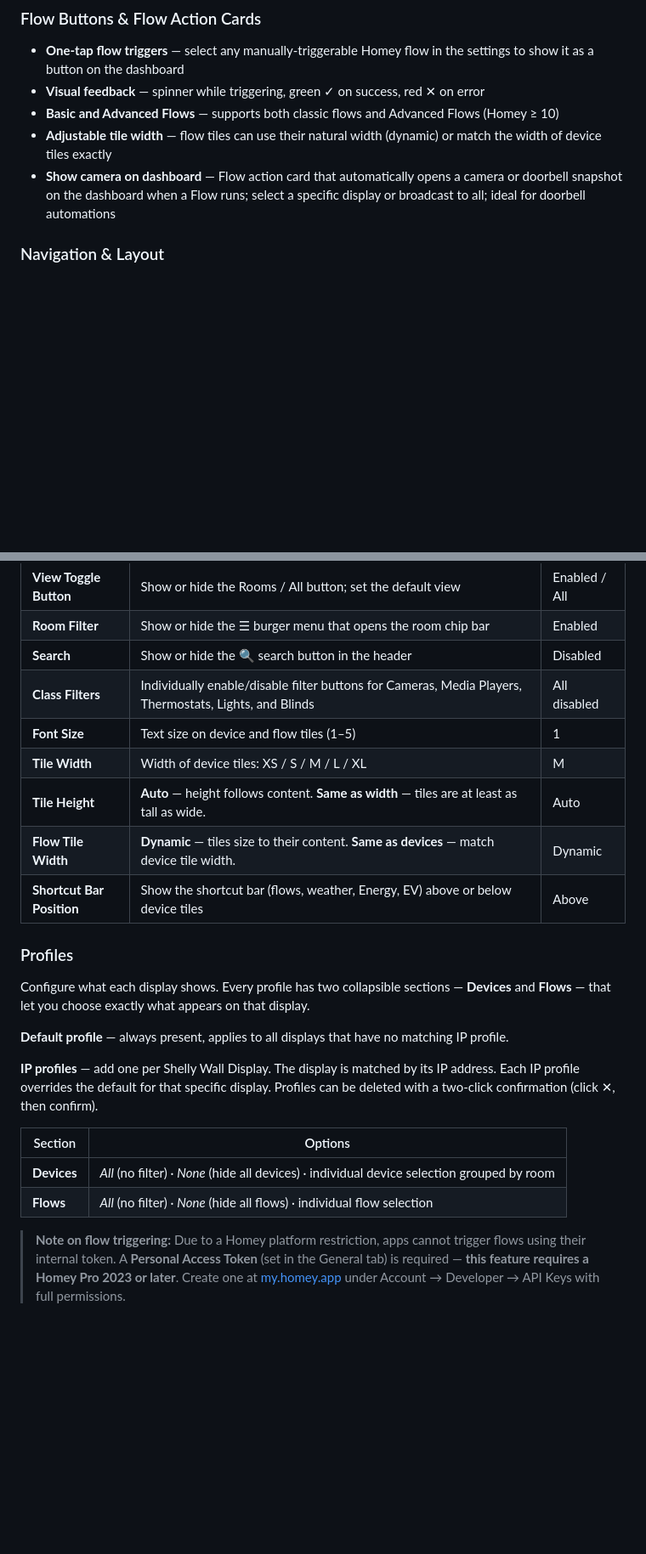
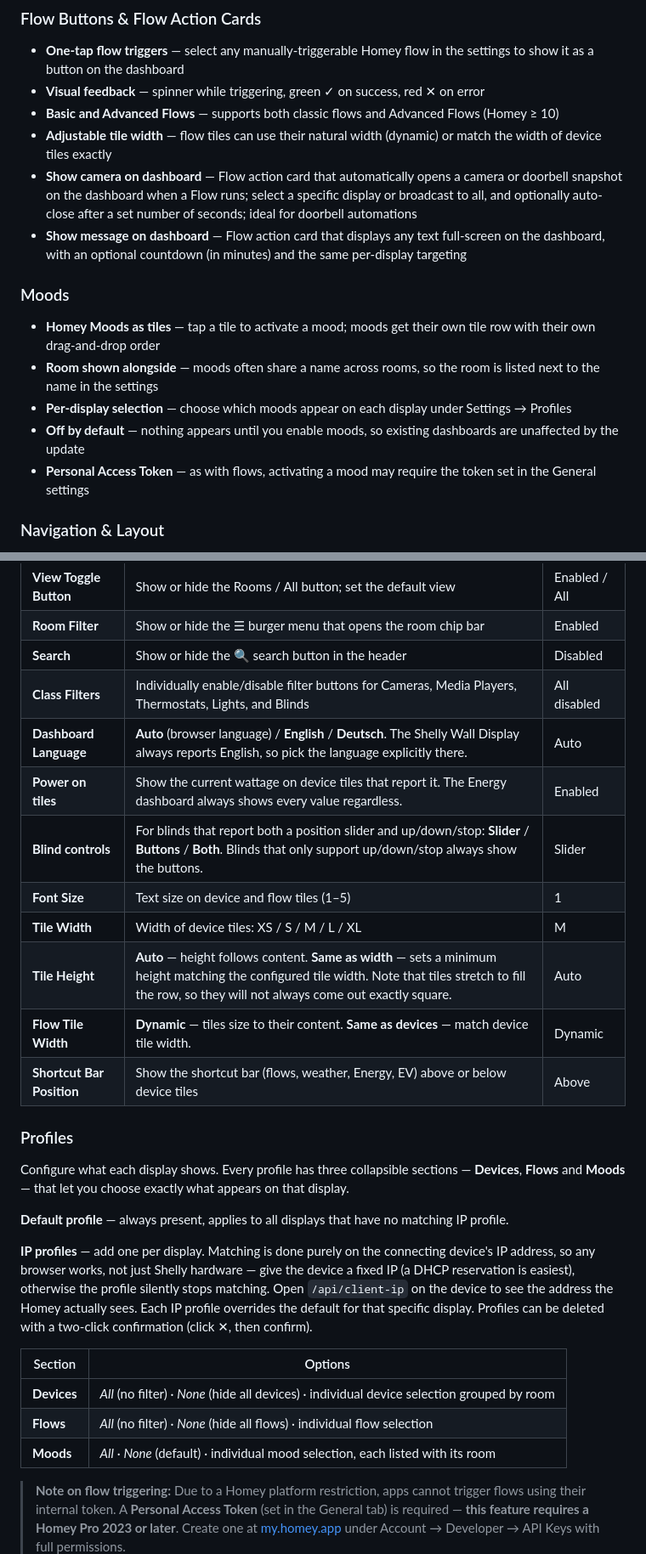
Before and after one commit to andiwirz/com.walldisplay.dashboard, a Markdown page: README.md, 2 parts joined by grey strips. Shown at 85% size. Rendered like a GitHub page; blank space fills up the shorter version.

```diff
--- a/README.md
+++ b/README.md
@@ -23,7 +24,15 @@ The app runs a local HTTP/WebSocket server on your Homey that emulates the Home
 - **Visual feedback** — spinner while triggering, green ✓ on success, red ✕ on error
 - **Basic and Advanced Flows** — supports both classic flows and Advanced Flows (Homey ≥ 10)
 - **Adjustable tile width** — flow tiles can use their natural width (dynamic) or match the width of device tiles exactly
-- **Show camera on dashboard** — Flow action card that automatically opens a camera or doorbell snapshot on the dashboard when a Flow runs; select a specific display or broadcast to all; ideal for doorbell automations
+- **Show camera on dashboard** — Flow action card that automatically opens a camera or doorbell snapshot on the dashboard when a Flow runs; select a specific display or broadcast to all, and optionally auto-close after a set number of seconds; ideal for doorbell automations
+- **Show message on dashboard** — Flow action card that displays any text full-screen on the dashboard, with an optional countdown (in minutes) and the same per-display targeting
+
+### Moods
+- **Homey Moods as tiles** — tap a tile to activate a mood; moods get their own tile row with their own drag-and-drop order
+- **Room shown alongside** — moods often share a name across rooms, so the room is listed next to the name in the settings
+- **Per-display selection** — choose which moods appear on each display under Settings → Profiles
+- **Off by default** — nothing appears until you enable moods, so existing dashboards are unaffected by the update
+- **Personal Access Token** — as with flows, activating a mood may require the token set in the General settings
 
 ### Navigation & Layout
 - **Room grouping** — devices organised by Homey zones, with a toggle to view all devices in a flat list; tap a room title to collapse or expand its tiles
@@ -178,24 +193,28 @@ The settings page is organised into four tabs:
 | **Room Filter** | Show or hide the ☰ burger menu that opens the room chip bar | Enabled |
 | **Search** | Show or hide the 🔍 search button in the header | Disabled |
 | **Class Filters** | Individually enable/disable filter buttons for Cameras, Media Players, Thermostats, Lights, and Blinds | All disabled |
+| **Dashboard Language** | **Auto** (browser language) / **English** / **Deutsch**. The Shelly Wall Display always reports English, so pick the language explicitly there. | Auto |
+| **Power on tiles** | Show the current wattage on device tiles that report it. The Energy dashboard always shows every value regardless. | Enabled |
+| **Blind controls** | For blinds that report both a position slider and up/down/stop: **Slider** / **Buttons** / **Both**. Blinds that only support up/down/stop always show the buttons. | Slider |
 | **Font Size** | Text size on device and flow tiles (1–5) | 1 |
 | **Tile Width** | Width of device tiles: XS / S / M / L / XL | M |
-| **Tile Height** | **Auto** — height follows content. **Same as width** — tiles are at least as tall as wide. | Auto |
+| **Tile Height** | **Auto** — height follows content. **Same as width** — sets a minimum height matching the configured tile width. Note that tiles stretch to fill the row, so they will not always come out exactly square. | Auto |
 | **Flow Tile Width** | **Dynamic** — tiles size to their content. **Same as devices** — match device tile width. | Dynamic |
 | **Shortcut Bar Position** | Show the shortcut bar (flows, weather, Energy, EV) above or below device tiles | Above |
 
 ### Profiles
 
-Configure what each display shows. Every profile has two collapsible sections — **Devices** and **Flows** — that let you choose exactly what appears on that display.
+Configure what each display shows. Every profile has three collapsible sections — **Devices**, **Flows** and **Moods** — that let you choose exactly what appears on that display.
 
 **Default profile** — always present, applies to all displays that have no matching IP profile.
 
-**IP profiles** — add one per Shelly Wall Display. The display is matched by its IP address. Each IP profile overrides the default for that specific display. Profiles can be deleted with a two-click confirmation (click ✕, then confirm).
+**IP profiles** — add one per display. Matching is done purely on the connecting device's IP address, so any browser works, not just Shelly hardware — give the device a fixed IP (a DHCP reservation is easiest), otherwise the profile silently stops matching. Open `/api/client-ip` on the device to see the address the Homey actually sees. Each IP profile overrides the default for that specific display. Profiles can be deleted with a two-click confirmation (click ✕, then confirm).
 
 | Section | Options |
 |---|---|
 | **Devices** | *All* (no filter) · *None* (hide all devices) · individual device selection grouped by room |
 | **Flows** | *All* (no filter) · *None* (hide all flows) · individual flow selection |
+| **Moods** | *All* · *None* (default) · individual mood selection, each listed with its room |
 
 > **Note on flow triggering:** Due to a Homey platform restriction, apps cannot trigger flows using their internal token. A **Personal Access Token** (set in the General tab) is required — **this feature requires a Homey Pro 2023 or later**. Create one at [my.homey.app](https://my.homey.app) under Account → Developer → API Keys with full permissions.
 
```
Also changed, not shown: other parts of README.md (+19 -5 lines).
